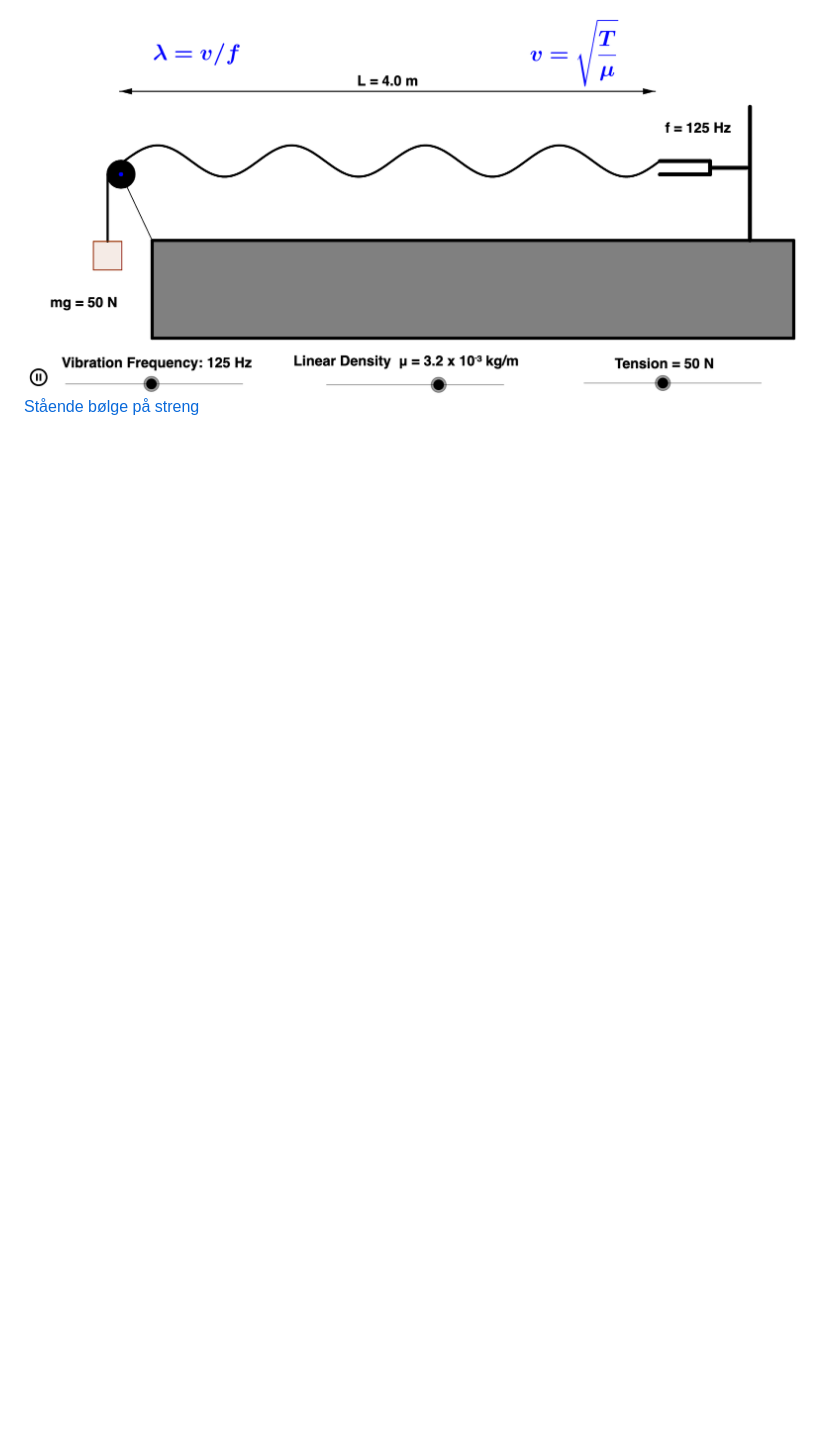
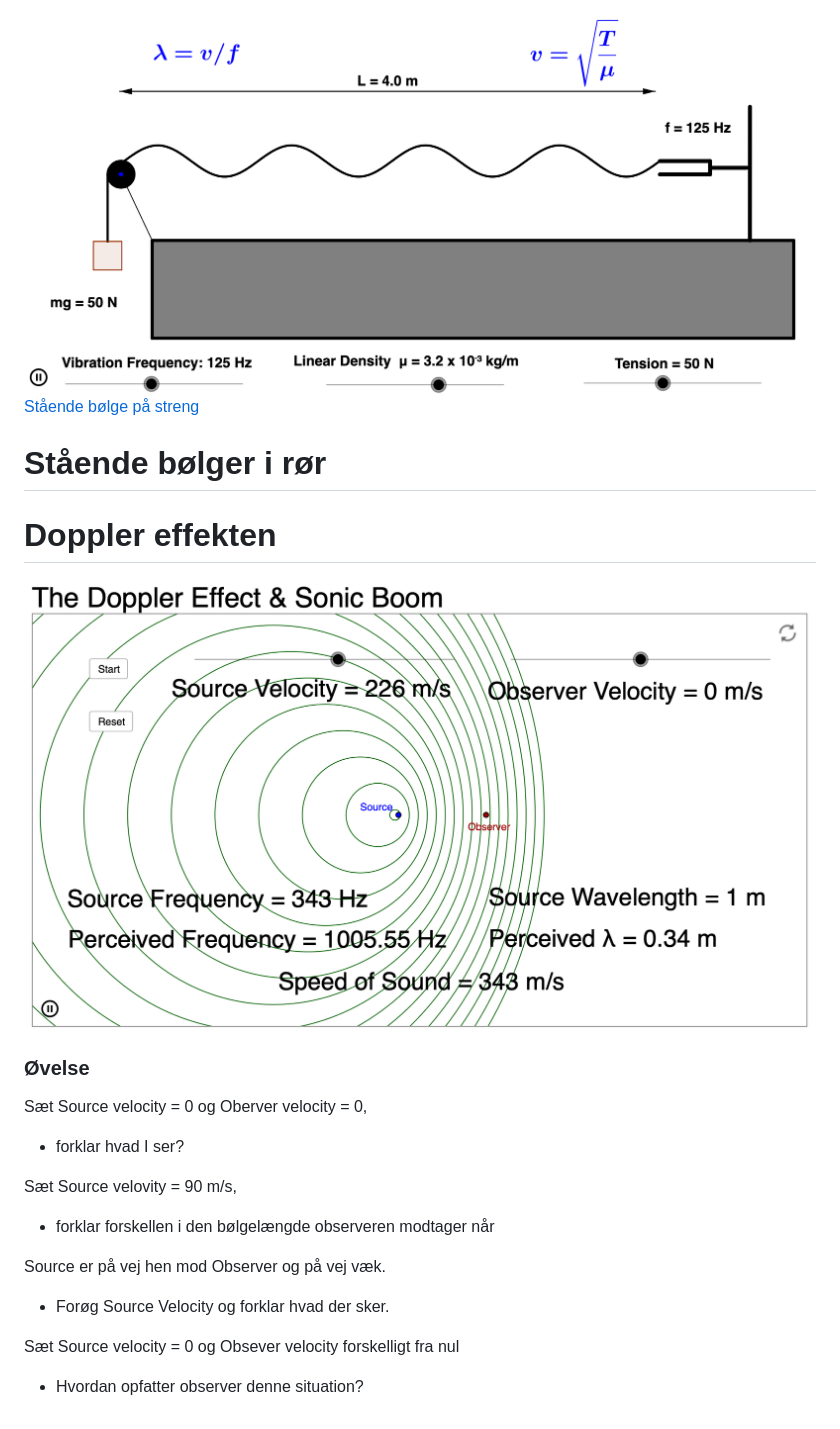
Before and after one commit to mpsteenstrup/fysik, a Markdown page: lyd.md, the part around the change. GitHub-like rendering; pictures changed too: billeder/doppler.png (added); blank space fills up the shorter version.

Commit message:
doppler

```diff
--- a/lyd.md
+++ b/lyd.md
@@ -205,3 +205,26 @@ Simulering af stående bølger.
 
 [![Stående bølge på streng](billeder/waveString.png)](http://ophysics.com/waves9.html)
 [Stående bølge på streng](http://ophysics.com/waves9.html)
+
+# Stående bølger i rør
+
+
+
+
+# Doppler effekten
+
+[![Simulering af Doppler effekten](billeder/doppler.png)](https://ophysics.com/w11.html)
+
+### Øvelse
+
+Sæt Source velocity = 0 og Oberver velocity = 0,
+* forklar hvad I ser?
+
+Sæt Source velovity = 90 m/s,
+* forklar forskellen i den bølgelængde observeren modtager når
+
+Source er på vej hen mod Observer og på vej væk.
+* Forøg Source Velocity og forklar hvad der sker.
+
+Sæt Source velocity = 0 og Obsever velocity forskelligt fra nul
+* Hvordan opfatter observer denne situation?
```
